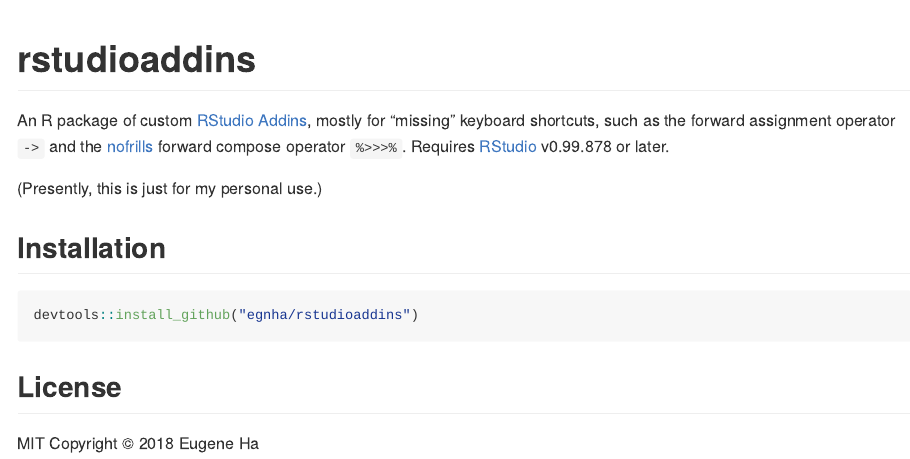
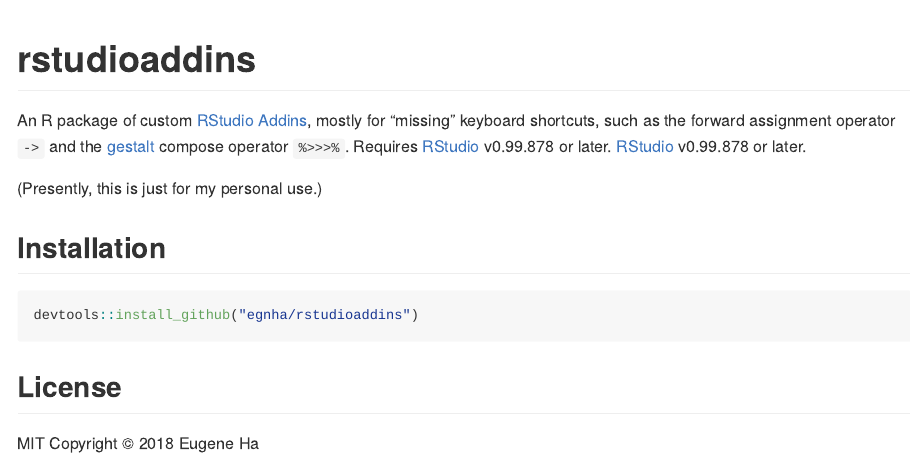
Before and after one commit to egnha/rstudioaddins, an R Markdown document (README.Rmd): the page in a window 1100 px wide, from its top. The pictures show the output file README.md that the author committed with the source, drawn offline in the style of GitHub.

Commit message:
Fix README link

```diff
--- a/README.Rmd
+++ b/README.Rmd
@@ -15,12 +15,12 @@
 
 # rstudioaddins
 
-An R package of custom
-[RStudio Addins](https://rstudio.github.io/rstudioaddins/), mostly for
-"missing" keyboard shortcuts, such as the forward assignment operator `->` and
-the [nofrills](https://github.com/egnha/nofrills) forward compose operator
-`%>>>%`. Requires [RStudio](https://www.rstudio.com/products/rstudio/) v0.99.878
-or later.
+An R package of custom [RStudio
+Addins](https://rstudio.github.io/rstudioaddins/), mostly for "missing" keyboard
+shortcuts, such as the forward assignment operator `->` and the
+[gestalt](https://github.com/egnha/gestalt) compose operator `%>>>%`. Requires
+[RStudio](https://www.rstudio.com/products/rstudio/) v0.99.878 or later.
+[RStudio](https://www.rstudio.com/products/rstudio/) v0.99.878 or later.
 
 (Presently, this is just for my personal use.)
 
```
Also changed, not shown: README.md.
